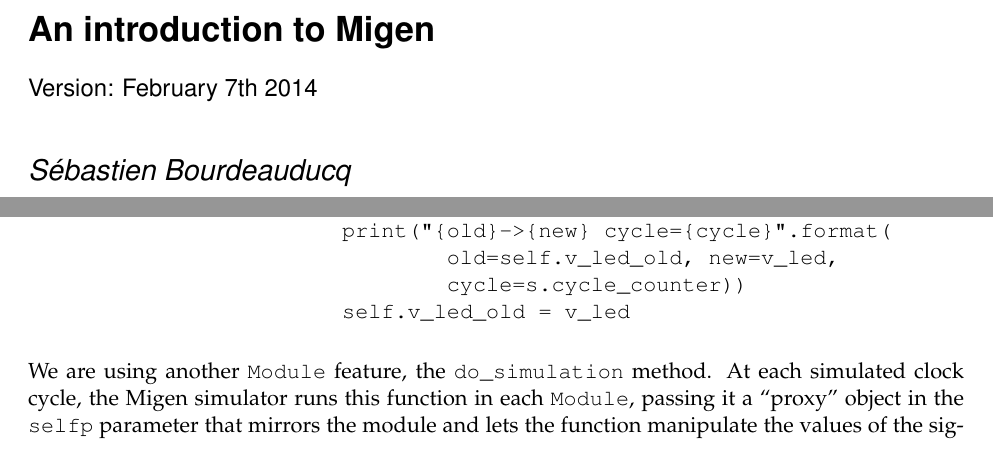
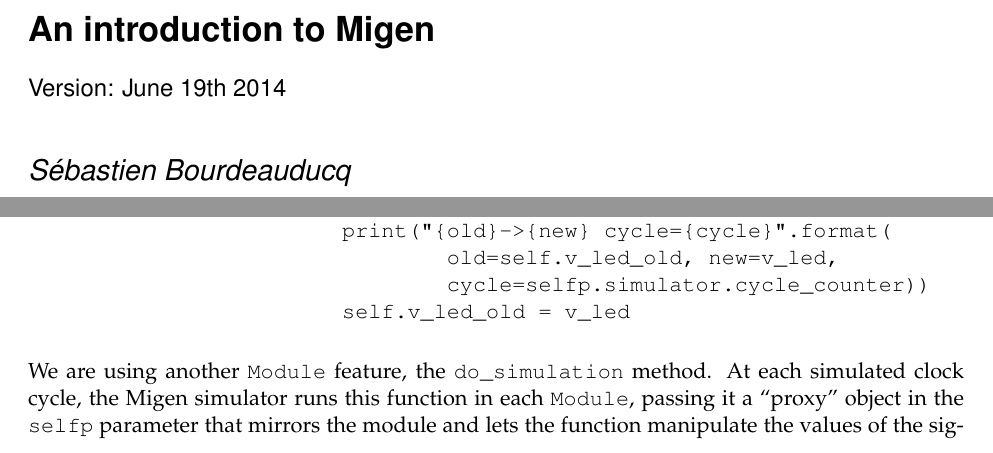
Before and after one commit to m-labs/migen-extradoc, a LaTeX document (tutorial/tutorial.tex): two parts of pages 1 and 7 of 9, joined at a grey line, cut so that both start at the same text. Compiled offline with pdfLaTeX.

Commit message:
tutorial: s.cycle_counter -> selfp.simulator.cycle_counter

```diff
--- a/tutorial/tutorial.tex
+++ b/tutorial/tutorial.tex
@@ -1,6 +1,6 @@
 \documentclass[11pt]{paper}
 \title{An introduction to Migen}
-\subtitle{Version: February 7th 2014}
+\subtitle{Version: June 19th 2014}
 \author{S\'ebastien Bourdeauducq}
 \usepackage{palatino}
 \usepackage{color}
@@ -238,7 +238,7 @@
 		if v_led != self.v_led_old:
 			print("{old}->{new} cycle={cycle}".format(
 				old=self.v_led_old, new=v_led,
-				cycle=s.cycle_counter))
+				cycle=selfp.simulator.cycle_counter))
 			self.v_led_old = v_led
 \end{verbatimtab}
 \end{samepage}
```
